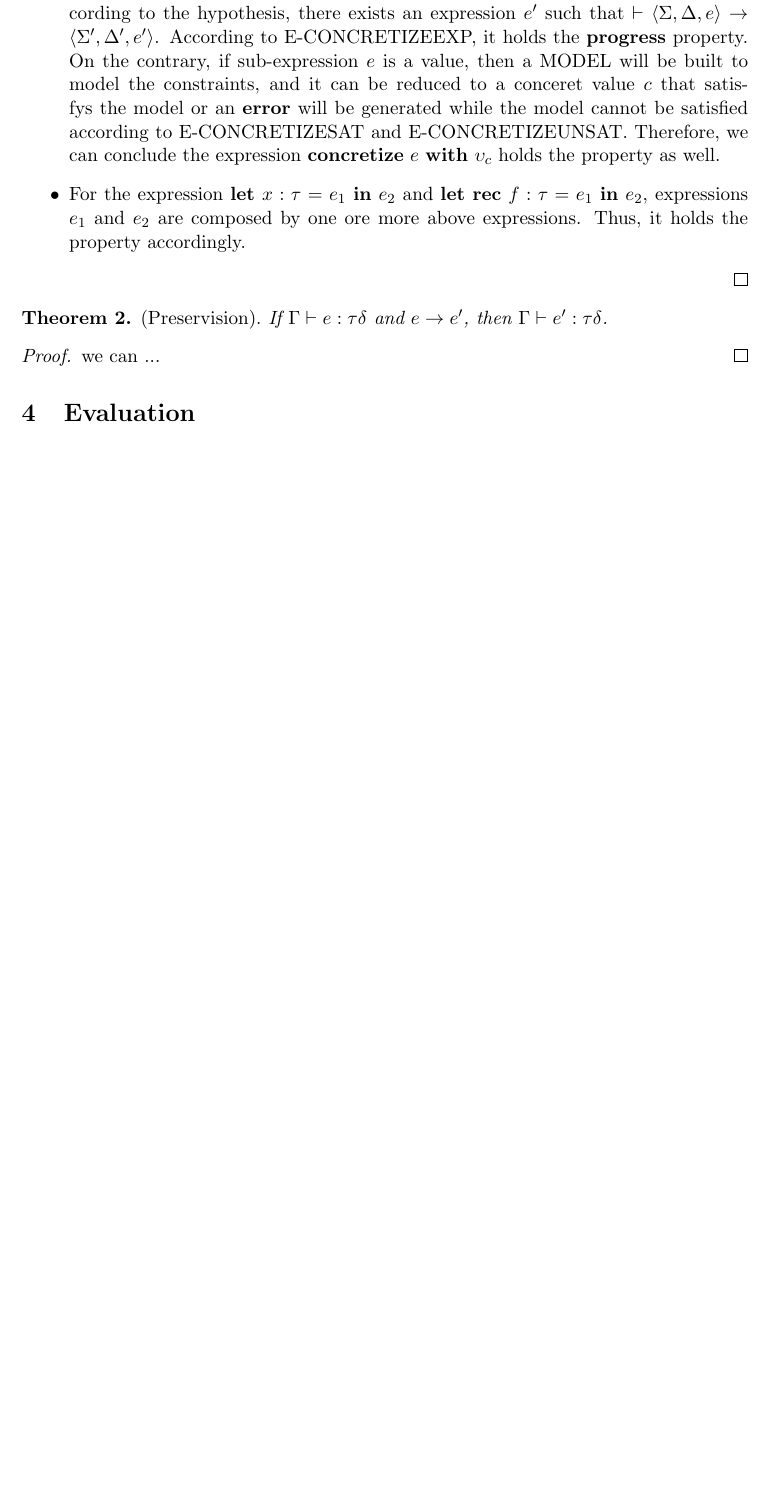
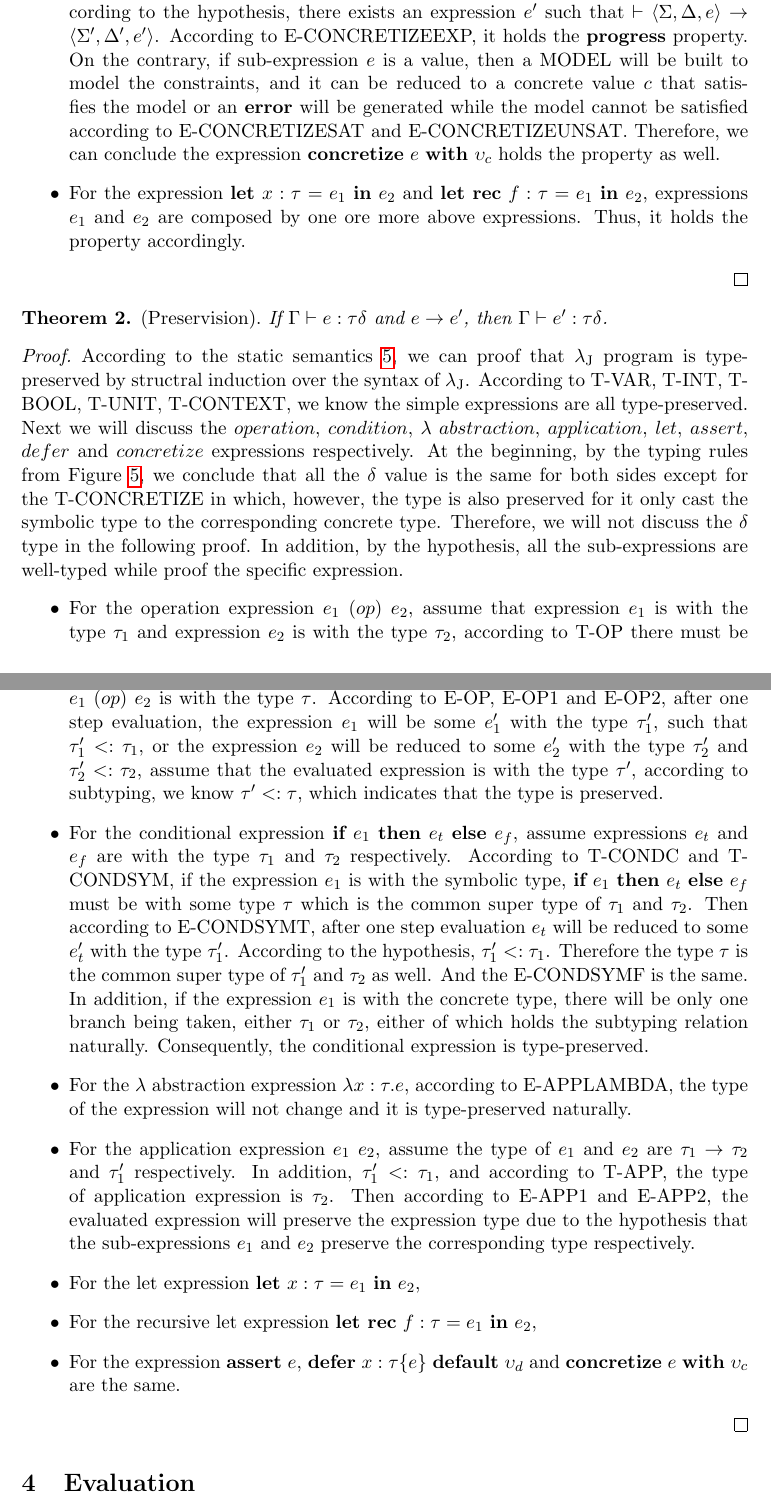
Before and after one commit to xgdsmileboy/PATL-Project, a LaTeX document (project.tex, which reads property.tex): part of page 6 of 7 before the commit and two parts of pages 6 and 7 of 8 after it, the two joined at a grey line, cut so that both start at the same text, the shorter picture padded with empty space. Compiled offline with pdfLaTeX.

Commit message:
partail preservation proof

```diff
--- a/property.tex
+++ b/property.tex
@@ -22,5 +22,5 @@
             \item For the expression $\textbf{assert}~e$, similar as expression of $\textbf{defer}~x:\tau\{e\}~\textbf{default}~\upsilon_d$, according to E-ASSERTCONSTRAINT and E-ASSERT, it holds the progress property as well.
-            \item For the expression $\textbf{concretize}~e~\textbf{with}~\upsilon_c$, if sub-expression $e$ is not a value, according to the hypothesis, there exists an expression $e'$ such that  $\vdash\left\langle\Sigma, \Delta, e\right\rangle\rightarrow\left\langle\Sigma',\Delta',e'\right\rangle$. According to E-CONCRETIZEEXP, it holds the \textbf{progress} property. On the contrary, if sub-expression $e$ is a value, then a MODEL will be built to model the constraints, and it can be reduced to a conceret value $c$ that satisfys the model or an \textbf{error} will be generated while the model cannot be satisfied according to E-CONCRETIZESAT and E-CONCRETIZEUNSAT. Therefore, we can conclude the expression $\textbf{concretize}~e~\textbf{with}~\upsilon_c$ holds the property as well.
+            \item For the expression $\textbf{concretize}~e~\textbf{with}~\upsilon_c$, if sub-expression $e$ is not a value, according to the hypothesis, there exists an expression $e'$ such that  $\vdash\left\langle\Sigma, \Delta, e\right\rangle\rightarrow\left\langle\Sigma',\Delta',e'\right\rangle$. According to E-CONCRETIZEEXP, it holds the \textbf{progress} property. On the contrary, if sub-expression $e$ is a value, then a MODEL will be built to model the constraints, and it can be reduced to a concrete value $c$ that satisfies the model or an \textbf{error} will be generated while the model cannot be satisfied according to E-CONCRETIZESAT and E-CONCRETIZEUNSAT. Therefore, we can conclude the expression $\textbf{concretize}~e~\textbf{with}~\upsilon_c$ holds the property as well.
             \item For the expression $\textbf{let}~x:\tau=e_1~\textbf{in}~e_2$ and $\textbf{let rec}~f:\tau=e_1~\textbf{in}~e_2$, expressions $e_1$ and $e_2$ are composed by one ore more above expressions. Thus, it holds the property accordingly.
         \end{itemize}
     \end{proof}
@@ -29,5 +29,15 @@
         $\mathrm{(Preservision).}$ If $\Gamma\vdash e:\tau\delta$ and $e\rightarrow e'$, then $\Gamma\vdash e':\tau\delta$.
     \end{theorem}
     \begin{proof}
-        we can ...
+        According to the static semantics \ref{static-sem-lambdaj}, we can proof that $\lambdaJ$ program is type-preserved by structral induction over the syntax of $\lambdaJ$. According to T-VAR, T-INT, T-BOOL, T-UNIT, T-CONTEXT, we know the simple expressions are all type-preserved. Next we will discuss the $operation$, $condition$, $\lambda~ abstraction$, $application$, $let$, $assert$, $defer$ and $concretize$ expressions respectively. At the beginning, by the typing rules from Figure \ref{static-sem-lambdaj}, we conclude that all the $\delta$ value is the same for both sides except for the T-CONCRETIZE in which, however, the type is also preserved for it only cast the symbolic type to the corresponding concrete type. Therefore, we will not discuss the $\delta$ type in the following proof. In addition, by the hypothesis, all the sub-expressions are well-typed while proof the specific expression.
+        \begin{itemize}
+            \item For the operation expression $e_1~(op)~e_2$, assume that expression $e_1$ is with the type $\tau_1$ and expression $e_2$ is with the type $\tau_2$, according to T-OP there must be a type $\tau$ that is the common super type of $e_1$ and $e_2$, such that the expression $e_1~(op)~e_2$ is with the type $\tau$. According to E-OP, E-OP1 and E-OP2, after one step evaluation, the expression $e_1$ will be some $e'_1$ with the type $\tau'_1$, such that $\tau'_1<:\tau_1$, or the expression $e_2$  will be reduced to some $e'_2$ with the type $\tau'_2$ and $\tau'_2<:\tau_2$, assume that the evaluated expression is with the type $\tau'$, according to subtyping, we know $\tau'<:\tau$, which indicates that the type is preserved.
+            \item For the conditional expression $\textbf{if}~e_1~\textbf{then}~e_t~\textbf{else}~e_f$, assume expressions $e_t$ and $e_f$ are with the type $\tau_1$ and $\tau_2$ respectively. According to T-CONDC and T-CONDSYM, if the expression $e_1$ is with the symbolic type, $\textbf{if}~e_1~\textbf{then}~e_t~\textbf{else}~e_f$ must be with some type $\tau$ which is the common super type of $\tau_1$ and $\tau_2$. Then according to E-CONDSYMT, after one step evaluation $e_t$ will be reduced to some $e'_t$ with the type $\tau'_1$. According to the hypothesis, $\tau'_1<:\tau_1$. Therefore the type $\tau$ is the common super type of $\tau'_1$ and $\tau_2$ as well. And the E-CONDSYMF is the same. In addition, if the expression $e_1$ is with the concrete type, there will be only one branch being taken, either $\tau_1$ or $\tau_2$, either of which holds the subtyping relation  naturally. Consequently, the conditional expression is type-preserved.
+            \item For the $\lambda$ abstraction expression $\lambda x:\tau.e$, according to E-APPLAMBDA, the type of the expression will not change and it is type-preserved naturally.
+            \item For the application expression $e_1~e_2$, assume the type of $e_1$ and $e_2$ are $\tau_1\rightarrow\tau_2$ and $\tau'_1$ respectively. In addition, $\tau'_1<:\tau_1$, and according to T-APP, the type of application expression is $\tau_2$. Then according to E-APP1 and E-APP2, the evaluated expression will preserve the expression type due to the hypothesis that the sub-expressions $e_1$ and $e_2$ preserve the corresponding type respectively.
+            \item For the let expression $\textbf{let}~x:\tau=e_1~\textbf{in}~e_2$,
+            \item For the recursive let expression $\textbf{let rec}~f:\tau=e_1~\textbf{in}~e_2$,
+            \item For the expression $\textbf{assert}~e$, $\textbf{defer}~x:\tau\{e\}~\textbf{default}~\upsilon_d$ and $\textbf{concretize}~e~\textbf{with}~\upsilon_c$ are the same.
+        \end{itemize}
+
     \end{proof}
```
Also changed, not shown: project.pdf, property.tex (4 more changed lines).
